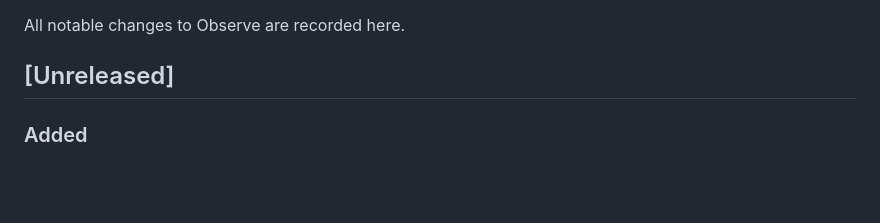
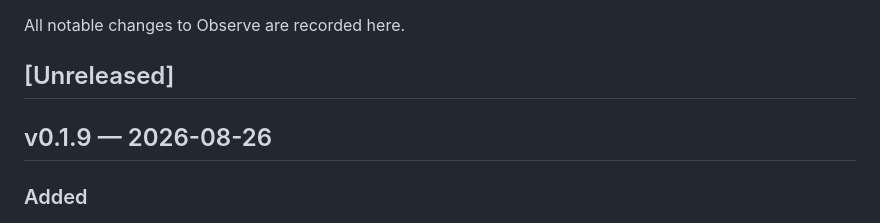
Before and after one commit to useteploy/teploy-observe, a Markdown page: CHANGELOG.md, the part around the change. Rendered like a GitHub page; blank space fills up the shorter version.

Commit message:
release: Observe 0.1.9

```diff
--- a/CHANGELOG.md
+++ b/CHANGELOG.md
@@ -3,6 +3,8 @@
 All notable changes to Observe are recorded here.
 
 ## [Unreleased]
+
+## v0.1.9 — 2026-08-26
 
 ### Added
 
```
